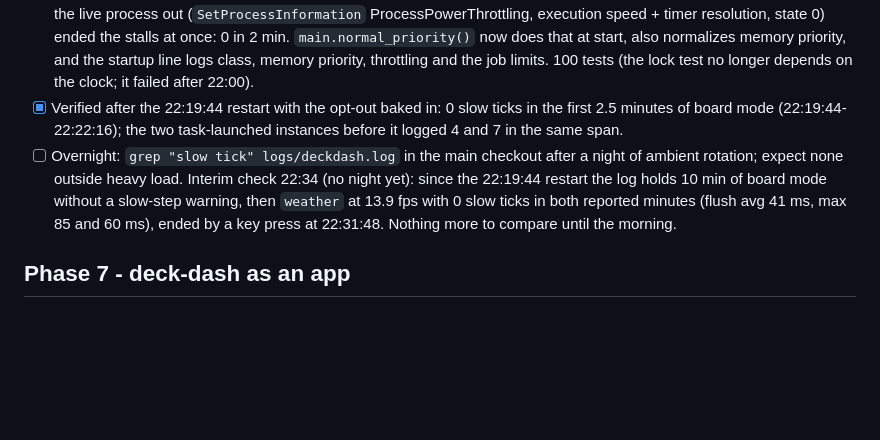
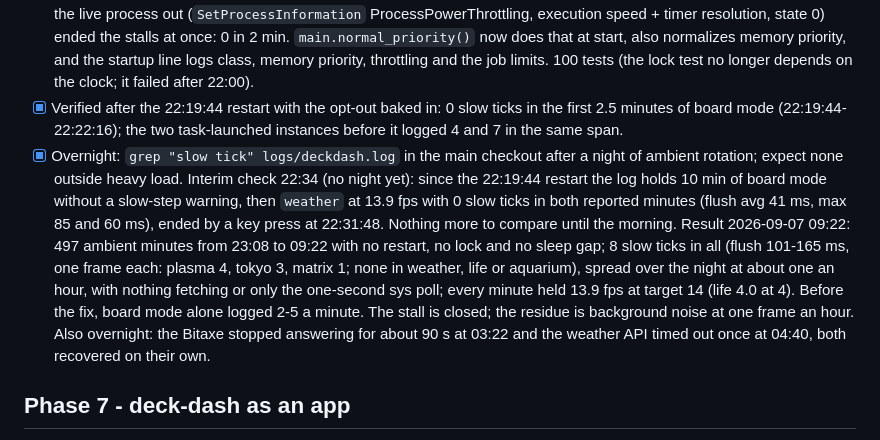
Before and after one commit to wasomma/deck-dash, a Markdown page: PHASES.md, the part around the change. GitHub-like rendering; blank space fills up the shorter version.

Commit message:
PHASES: overnight slow-tick grep closed (8 in 497 ambient minutes)
Co-Authored-By: Claude Fable 5.1 <noreply@anthropic.com>

```diff
--- a/PHASES.md
+++ b/PHASES.md
@@ -106,7 +106,7 @@ Finding that started it: under the scheduled task every scene averages its targe
 - [x] Task re-registered by Wes at 21:59 from his own terminal: priority 5 in the task XML, both pythonw processes Normal, startup line "priority normal".
 - [x] Second stall, seen right after that: in board mode the task-launched app logged flushes of 100-140 ms 2-5 times a minute on an idle machine (CPU 3-4 %), never in ambient. Ruled out in turn: contention (idle); the USB link and the duty cycle (bench from a shell: 4.3 ms per key, bursts of 5 keys with 75-200 ms gaps 22 ms max, unchanged by a throttling opt-out); the build (a shell-launched copy of the same build in board mode: 0 slow ticks in 2 min 13 s, while every task-launched instance logged 2-5 a minute); memory priority (task 4, shell 5; raising it in-process changed nothing: 7 warnings in 2.5 min); the job object (flags 0x3000 = silent breakaway + kill on close, scheduling class 5, no CPU rate control); I/O priority (normal in both). Cause: Windows 11 power throttling (efficiency QoS) of a windowless Task Scheduler process, which makes an idle loop pay a wake-up penalty on each of the ~30 USB writes of a flush. Opting the live process out (`SetProcessInformation` ProcessPowerThrottling, execution speed + timer resolution, state 0) ended the stalls at once: 0 in 2 min. `main.normal_priority()` now does that at start, also normalizes memory priority, and the startup line logs class, memory priority, throttling and the job limits. 100 tests (the lock test no longer depends on the clock; it failed after 22:00).
 - [x] Verified after the 22:19:44 restart with the opt-out baked in: 0 slow ticks in the first 2.5 minutes of board mode (22:19:44-22:22:16); the two task-launched instances before it logged 4 and 7 in the same span.
-- [ ] Overnight: `grep "slow tick" logs/deckdash.log` in the main checkout after a night of ambient rotation; expect none outside heavy load. Interim check 22:34 (no night yet): since the 22:19:44 restart the log holds 10 min of board mode without a slow-step warning, then `weather` at 13.9 fps with 0 slow ticks in both reported minutes (flush avg 41 ms, max 85 and 60 ms), ended by a key press at 22:31:48. Nothing more to compare until the morning.
+- [x] Overnight: `grep "slow tick" logs/deckdash.log` in the main checkout after a night of ambient rotation; expect none outside heavy load. Interim check 22:34 (no night yet): since the 22:19:44 restart the log holds 10 min of board mode without a slow-step warning, then `weather` at 13.9 fps with 0 slow ticks in both reported minutes (flush avg 41 ms, max 85 and 60 ms), ended by a key press at 22:31:48. Nothing more to compare until the morning. Result 2026-09-07 09:22: 497 ambient minutes from 23:08 to 09:22 with no restart, no lock and no sleep gap; 8 slow ticks in all (flush 101-165 ms, one frame each: plasma 4, tokyo 3, matrix 1; none in weather, life or aquarium), spread over the night at about one an hour, with nothing fetching or only the one-second sys poll; every minute held 13.9 fps at target 14 (life 4.0 at 4). Before the fix, board mode alone logged 2-5 a minute. The stall is closed; the residue is background noise at one frame an hour. Also overnight: the Bitaxe stopped answering for about 90 s at 03:22 and the weather API timed out once at 04:40, both recovered on their own.
 
 ## Phase 7 - deck-dash as an app
 Spec agreed 2026-09-06 22:55 (Wes took all nine defaults, asked one at a time): the render loop stays the single long-running process and gains three faces, a `deckdash` command with a control subcommand, a tray icon, and a local dashboard page that opens as its own window. Lands after the overnight slow-tick grep and the README refresh. Acceptance for both halves: the slow-tick counter stays 0 in ambient mode with every face active.
```
